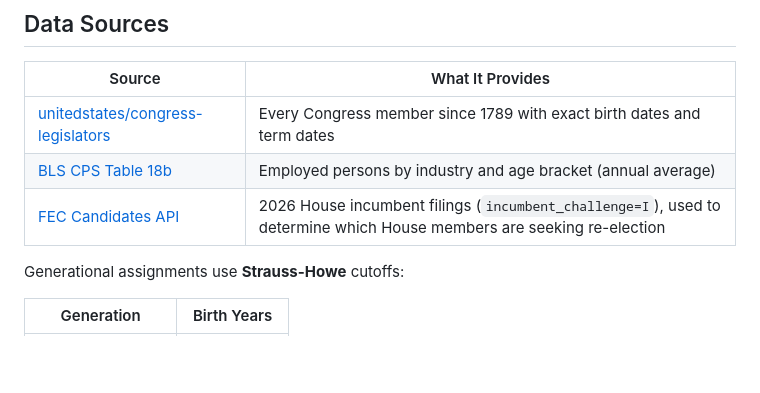
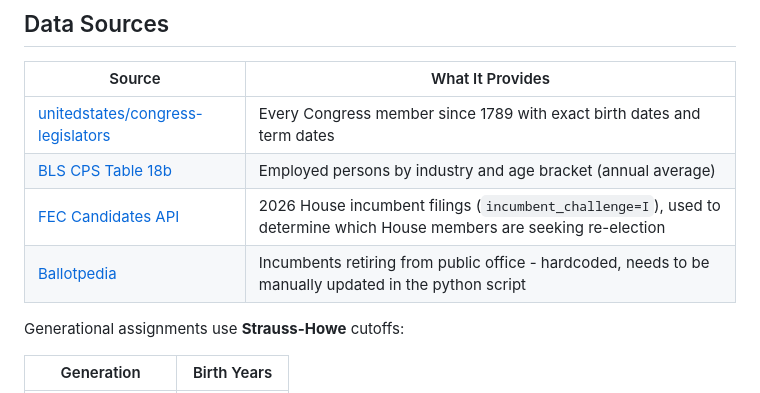
Before and after one commit to ReedBTC/politigen, a Markdown page: README.md, the part around the change. GitHub-like rendering; blank space fills up the shorter version.

Commit message:
Update README.md
updated sources

```diff
--- a/README.md
+++ b/README.md
@@ -71,6 +71,7 @@ politigen/
 | [unitedstates/congress-legislators](https://github.com/unitedstates/congress-legislators) | Every Congress member since 1789 with exact birth dates and term dates |
 | [BLS CPS Table 18b](https://www.bls.gov/cps/cpsaat18b.xlsx) | Employed persons by industry and age bracket (annual average) |
 | [FEC Candidates API](https://api.open.fec.gov/developers) | 2026 House incumbent filings (`incumbent_challenge=I`), used to determine which House members are seeking re-election |
+| [Ballotpedia](https://ballotpedia.org/United_States_Senate_elections,_2026) | Incumbents retiring from public office - hardcoded, needs to be manually updated in the python script |
 
 Generational assignments use **Strauss-Howe** cutoffs:
 
```
